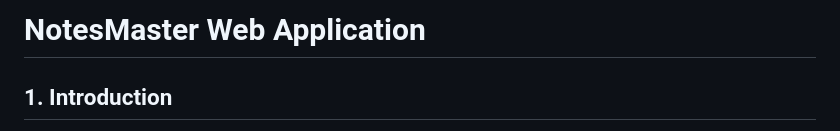
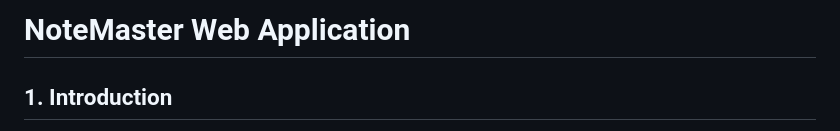
Before and after one commit to vikashh01/NoteMaster, a Markdown page: README.md, the part around the change. Drawn GitHub-style.

```diff
--- a/README.md
+++ b/README.md
@@ -1,4 +1,4 @@
-# NotesMaster Web Application
+# NoteMaster Web Application
 
 ## 1. Introduction
 The NoteMaster web application is designed to allow users to create, edit, delete, and manage notes efficiently. This test plan outlines the testing strategy to ensure the application's functionality, usability, performance, and security.
```
